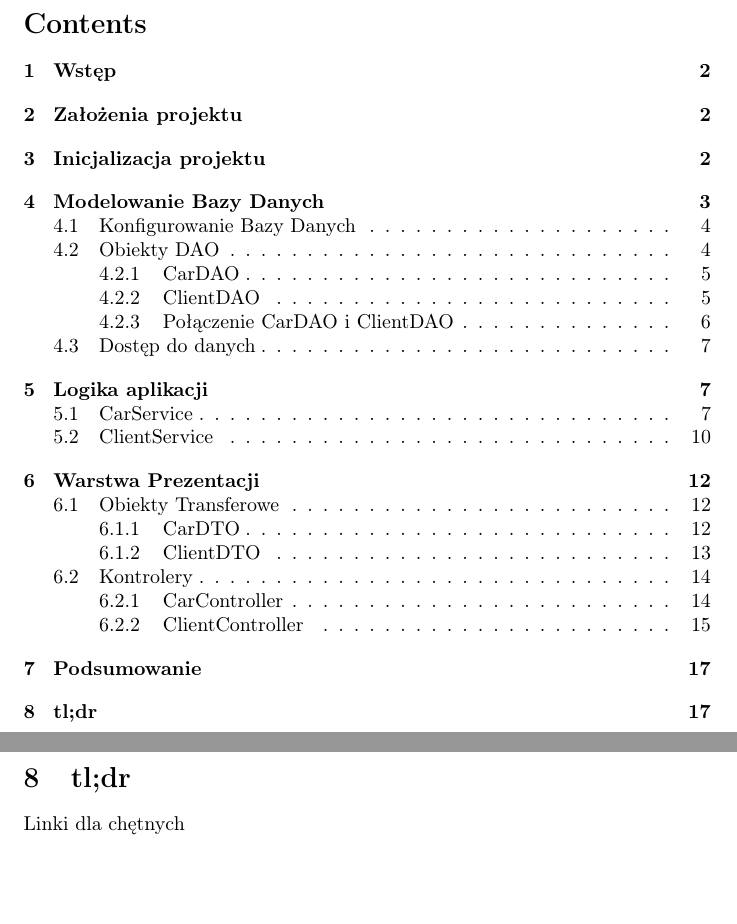
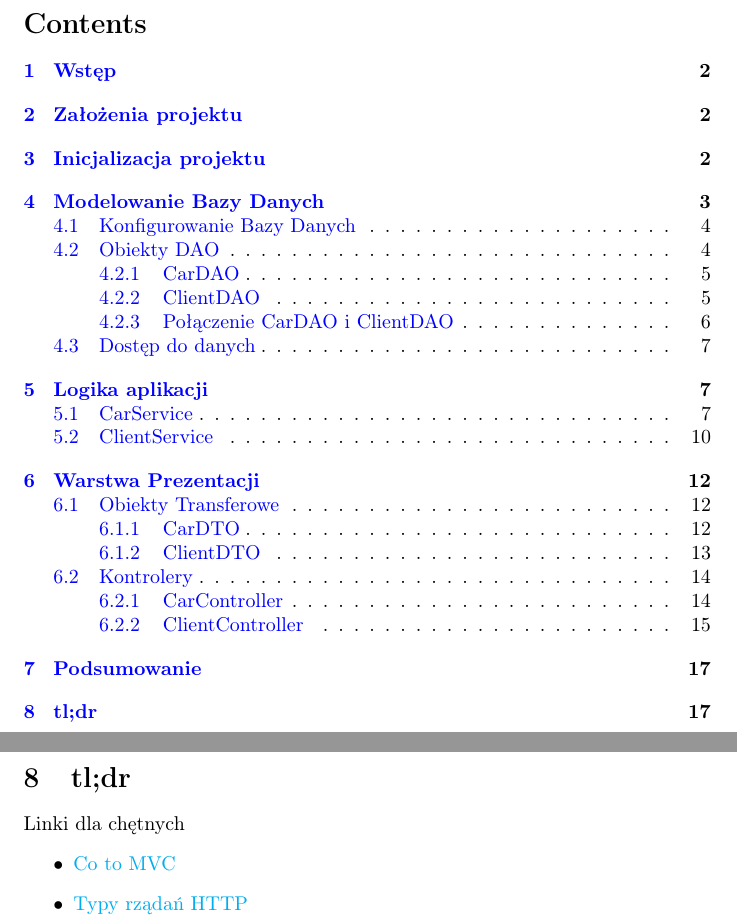
Before and after one commit to ptylczynski/BAI-labo-solved, a LaTeX problem sheet (docs/exercise/ex.tex): two parts of pages 2 and 18 of 18, joined at a grey line, cut so that both start at the same text, the shorter picture padded with empty space. Compiled offline with pdfLaTeX.

Commit message:
tl;dr add

```diff
--- a/docs/exercise/ex.tex
+++ b/docs/exercise/ex.tex
@@ -4,6 +4,13 @@
 \usepackage{listings}
 \usepackage{xcolor}
 \usepackage{minted}
+\usepackage{hyperref}
+\hypersetup{
+    colorlinks=true,
+    linkcolor=blue,
+    filecolor=magenta,
+    urlcolor=cyan,
+}
 
 \graphicspath{ {../img/} }
 
@@ -526,4 +533,8 @@ public ClientDTO returnOne(
         \end{itemize}
     \section{tl;dr}
         Linki dla chętnych
+        \begin{itemize}
+            \item \href{https://en.wikipedia.org/wiki/Model%E2%80%93view%E2%80%93controller}{Co to MVC}
+            \item \href{https://developer.mozilla.org/en-US/docs/Web/HTTP/Methods}{Typy rządań HTTP}
+        \end{itemize}
 \end{document}
```
Also changed, not shown: docs/exercise/ex.pdf, 12 other files.
